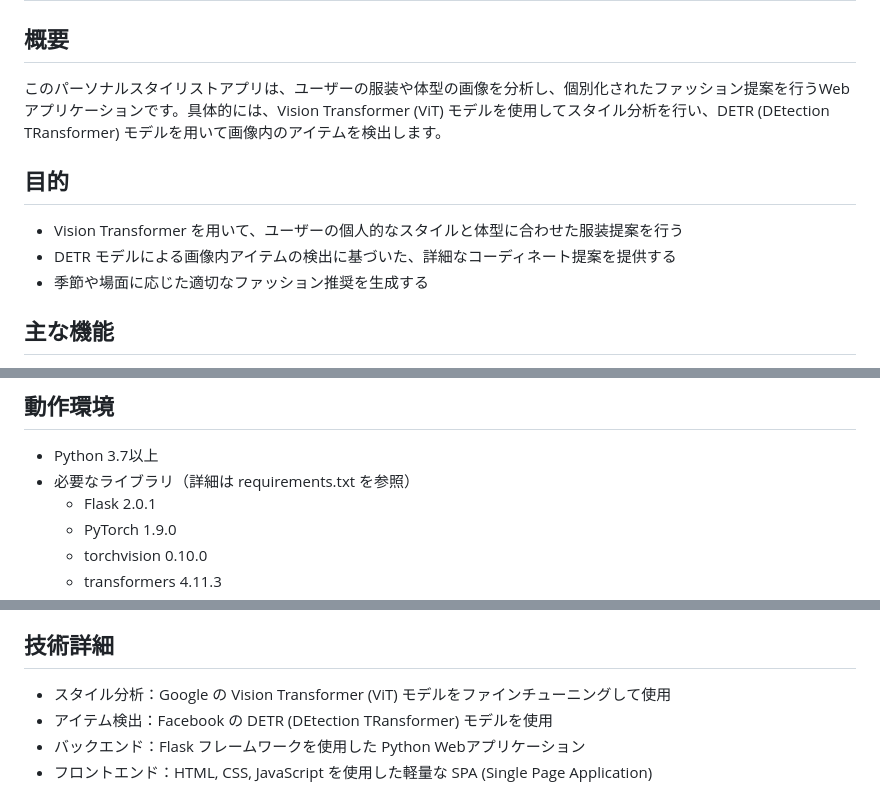
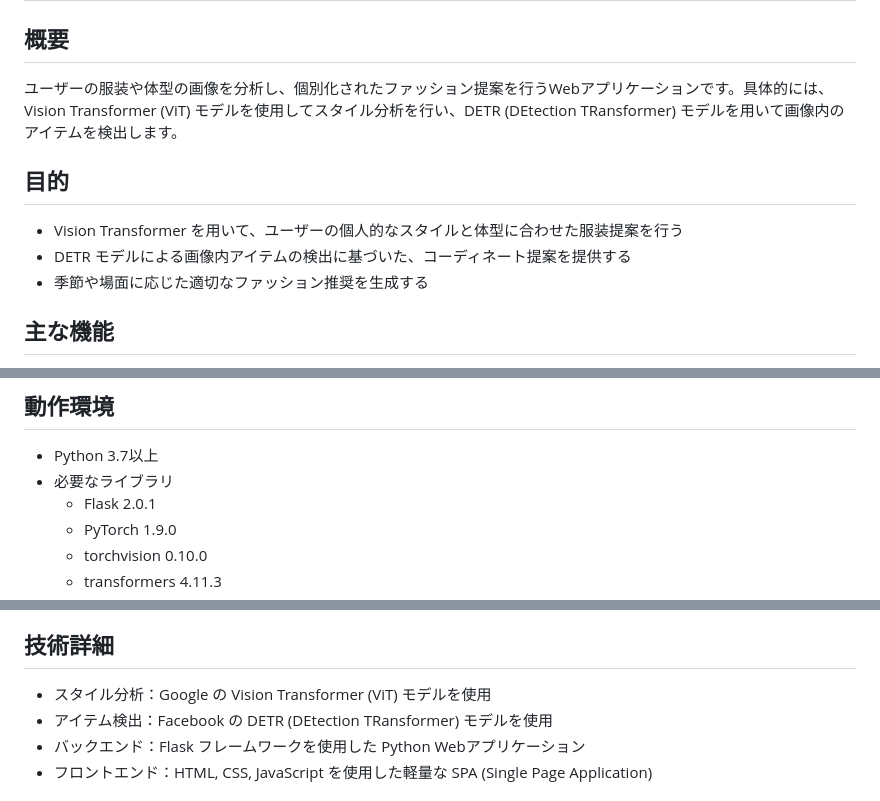
Before and after one commit to souta-pqr/PersonalStylistApp, a Markdown page: README.md, 3 parts joined by grey strips. Rendered like a GitHub page.

```diff
--- a/README.md
+++ b/README.md
@@ -1,11 +1,11 @@
 # AIファッションアドバイザー
 
 ## 概要
-このパーソナルスタイリストアプリは、ユーザーの服装や体型の画像を分析し、個別化されたファッション提案を行うWebアプリケーションです。具体的には、Vision Transformer (ViT) モデルを使用してスタイル分析を行い、DETR (DEtection TRansformer) モデルを用いて画像内のアイテムを検出します。
+ユーザーの服装や体型の画像を分析し、個別化されたファッション提案を行うWebアプリケーションです。具体的には、Vision Transformer (ViT) モデルを使用してスタイル分析を行い、DETR (DEtection TRansformer) モデルを用いて画像内のアイテムを検出します。
 
 ## 目的
 - Vision Transformer を用いて、ユーザーの個人的なスタイルと体型に合わせた服装提案を行う
-- DETR モデルによる画像内アイテムの検出に基づいた、詳細なコーディネート提案を提供する
+- DETR モデルによる画像内アイテムの検出に基づいた、コーディネート提案を提供する
 - 季節や場面に応じた適切なファッション推奨を生成する
 
 ## 主な機能
@@ -18,7 +18,7 @@
 
 ## 動作環境
 - Python 3.7以上
-- 必要なライブラリ（詳細は requirements.txt を参照）
+- 必要なライブラリ
   - Flask 2.0.1
   - PyTorch 1.9.0
   - torchvision 0.10.0
@@ -66,7 +66,7 @@ python app.py
 - 季節と場面に応じたコーディネートのヒント
 
 ## 技術詳細
-- スタイル分析：Google の Vision Transformer (ViT) モデルをファインチューニングして使用
+- スタイル分析：Google の Vision Transformer (ViT) モデルを使用
 - アイテム検出：Facebook の DETR (DEtection TRansformer) モデルを使用
 - バックエンド：Flask フレームワークを使用した Python Webアプリケーション
 - フロントエンド：HTML, CSS, JavaScript を使用した軽量な SPA (Single Page Application)
```
